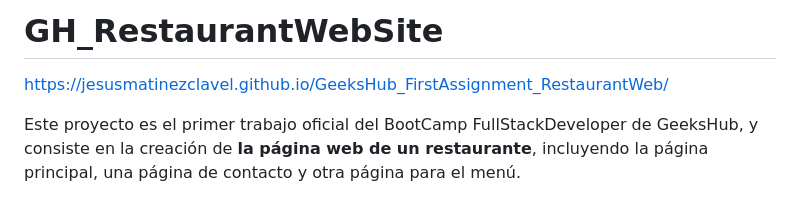
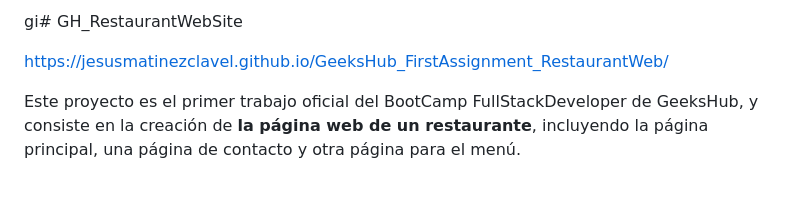
Before and after one commit to JesusMatinezClavel/GeeksHub_FirstAssignment_RestaurantWeb, a Markdown page: README.md, the part around the change. Drawn GitHub-style.

Commit message:
made some changes in the README

```diff
--- a/README.md
+++ b/README.md
@@ -1,4 +1,4 @@
-# GH_RestaurantWebSite
+gi# GH_RestaurantWebSite
 
 https://jesusmatinezclavel.github.io/GeeksHub_FirstAssignment_RestaurantWeb/
 
```
